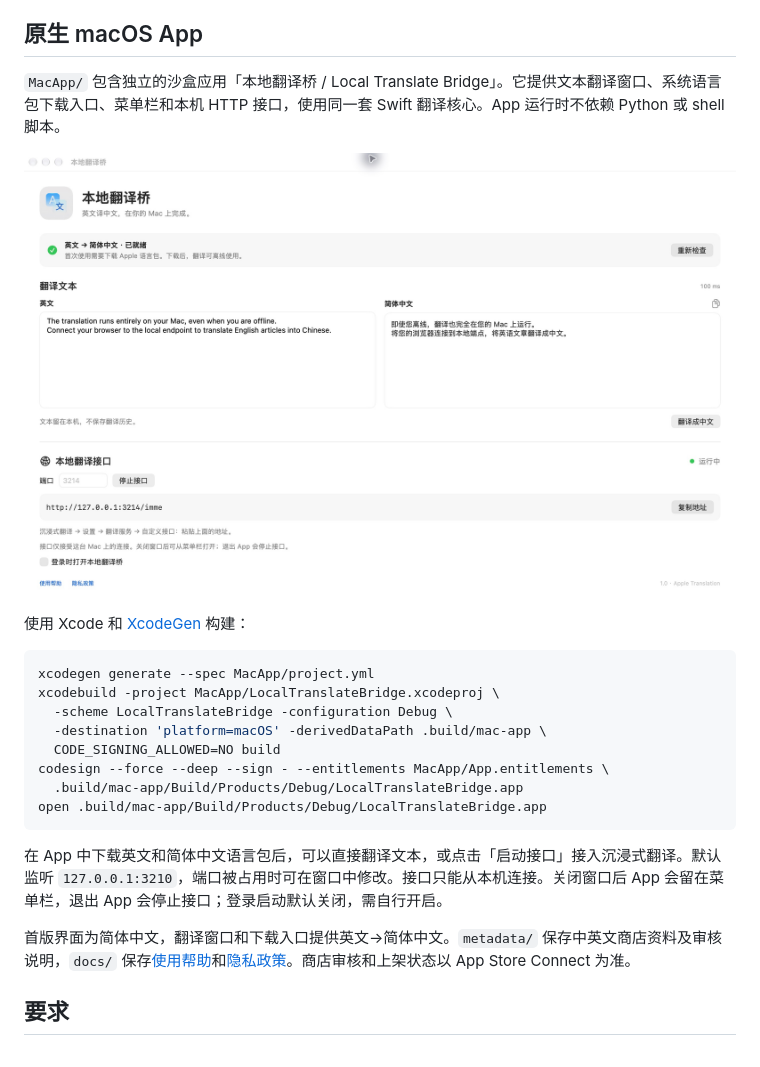
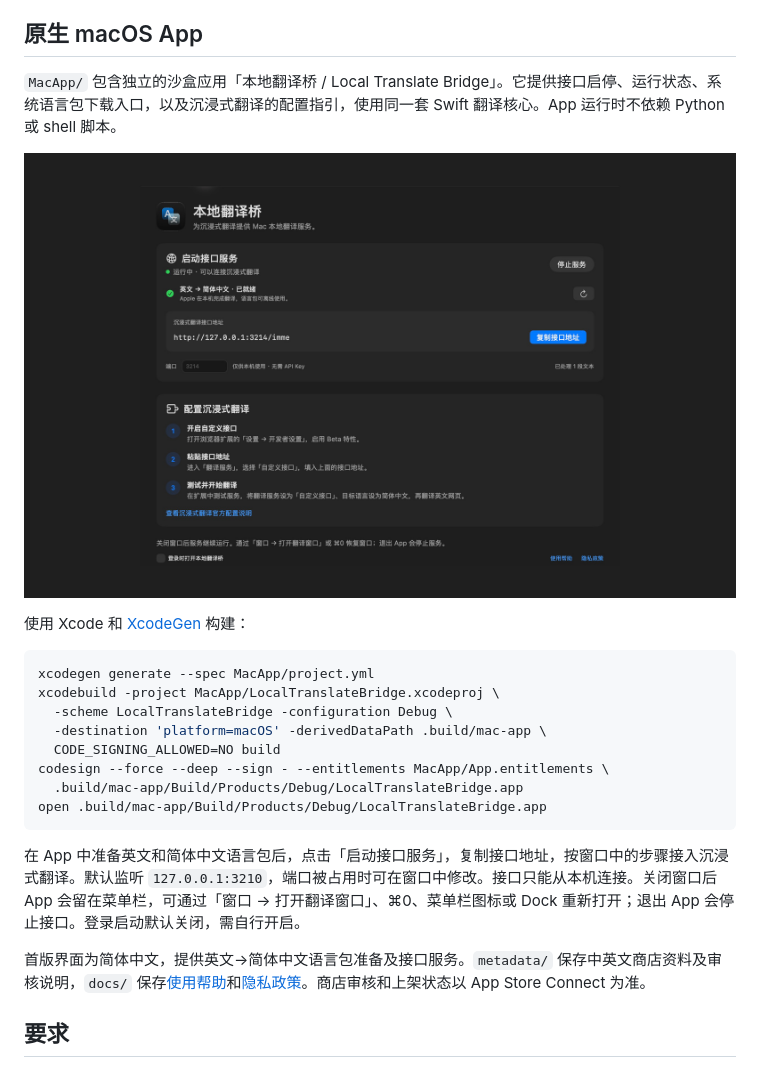
Before and after one commit to malusama/apple-translation-bridge, a Markdown page: README.md, the part around the change. Drawn GitHub-style; pictures changed too: screenshots/mac/01-service.png (added).

Commit message:
Focus Mac app on local API setup and restore closed windows

````diff
--- a/README.md
+++ b/README.md
@@ -6,9 +6,9 @@ Turn Apple's on-device Translation framework into a local HTTP API for Immersive
 
 ## 原生 macOS App
 
-`MacApp/` 包含独立的沙盒应用「本地翻译桥 / Local Translate Bridge」。它提供文本翻译窗口、系统语言包下载入口、菜单栏和本机 HTTP 接口，使用同一套 Swift 翻译核心。App 运行时不依赖 Python 或 shell 脚本。
+`MacApp/` 包含独立的沙盒应用「本地翻译桥 / Local Translate Bridge」。它提供接口启停、运行状态、系统语言包下载入口，以及沉浸式翻译的配置指引，使用同一套 Swift 翻译核心。App 运行时不依赖 Python 或 shell 脚本。
 
-![本地翻译桥界面](screenshots/mac/01-translation.jpg)
+![本地翻译桥界面](screenshots/mac/01-service.png)
 
 使用 Xcode 和 [XcodeGen](https://github.com/yonaskolb/XcodeGen) 构建：
 
@@ -23,9 +23,9 @@ codesign --force --deep --sign - --entitlements MacApp/App.entitlements \
 open .build/mac-app/Build/Products/Debug/LocalTranslateBridge.app
 ```
 
-在 App 中下载英文和简体中文语言包后，可以直接翻译文本，或点击「启动接口」接入沉浸式翻译。默认监听 `127.0.0.1:3210`，端口被占用时可在窗口中修改。接口只能从本机连接。关闭窗口后 App 会留在菜单栏，退出 App 会停止接口；登录启动默认关闭，需自行开启。
+在 App 中准备英文和简体中文语言包后，点击「启动接口服务」，复制接口地址，按窗口中的步骤接入沉浸式翻译。默认监听 `127.0.0.1:3210`，端口被占用时可在窗口中修改。接口只能从本机连接。关闭窗口后 App 会留在菜单栏，可通过「窗口 → 打开翻译窗口」、⌘0、菜单栏图标或 Dock 重新打开；退出 App 会停止接口。登录启动默认关闭，需自行开启。
 
-首版界面为简体中文，翻译窗口和下载入口提供英文→简体中文。`metadata/` 保存中英文商店资料及审核说明，`docs/` 保存[使用帮助](https://malu.moe/apple-translation-bridge/)和[隐私政策](https://malu.moe/apple-translation-bridge/privacy.html)。商店审核和上架状态以 App Store Connect 为准。
+首版界面为简体中文，提供英文→简体中文语言包准备及接口服务。`metadata/` 保存中英文商店资料及审核说明，`docs/` 保存[使用帮助](https://malu.moe/apple-translation-bridge/)和[隐私政策](https://malu.moe/apple-translation-bridge/privacy.html)。商店审核和上架状态以 App Store Connect 为准。
 
 ## 要求
 
````
Also changed, not shown: 9 other files.
